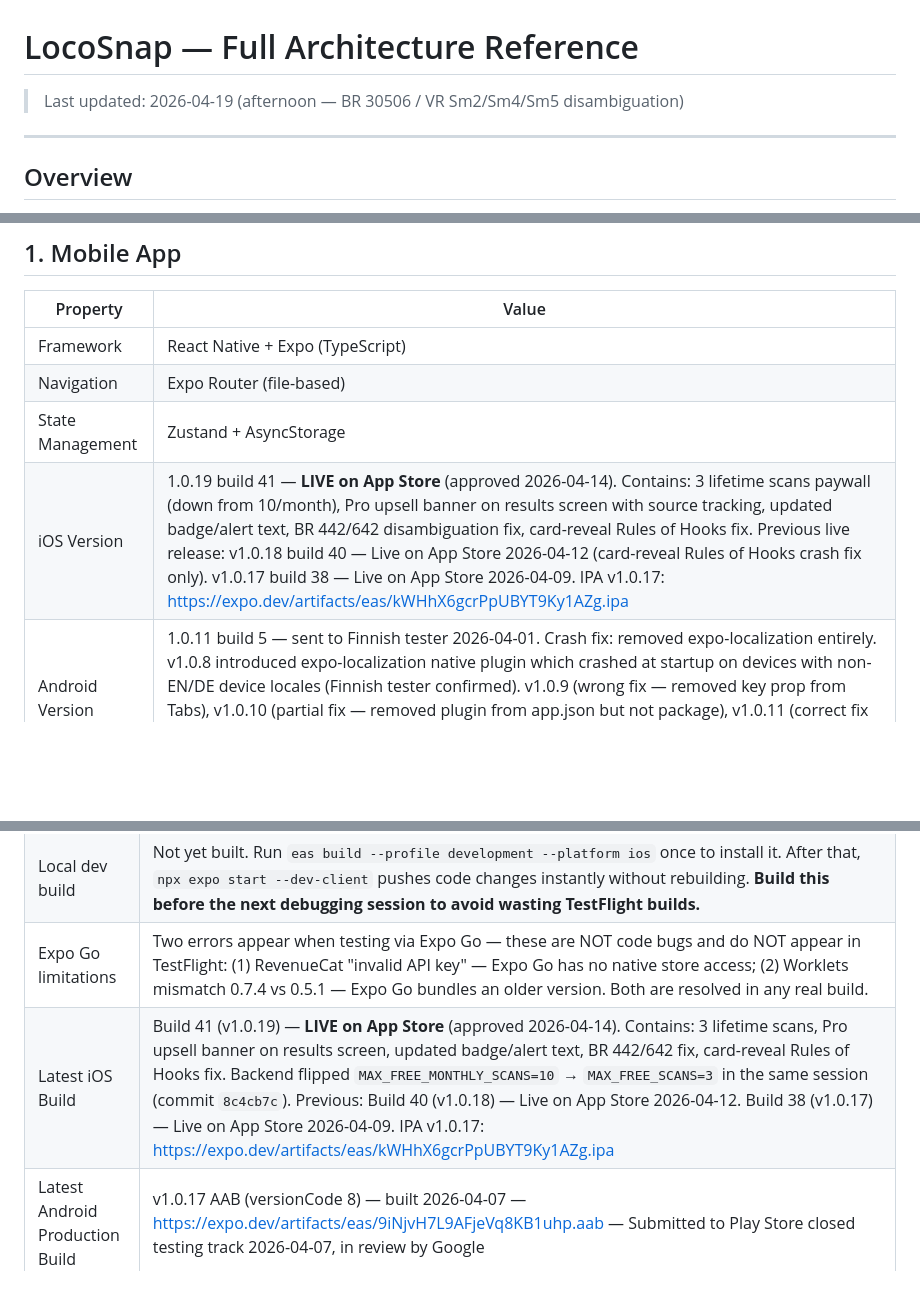
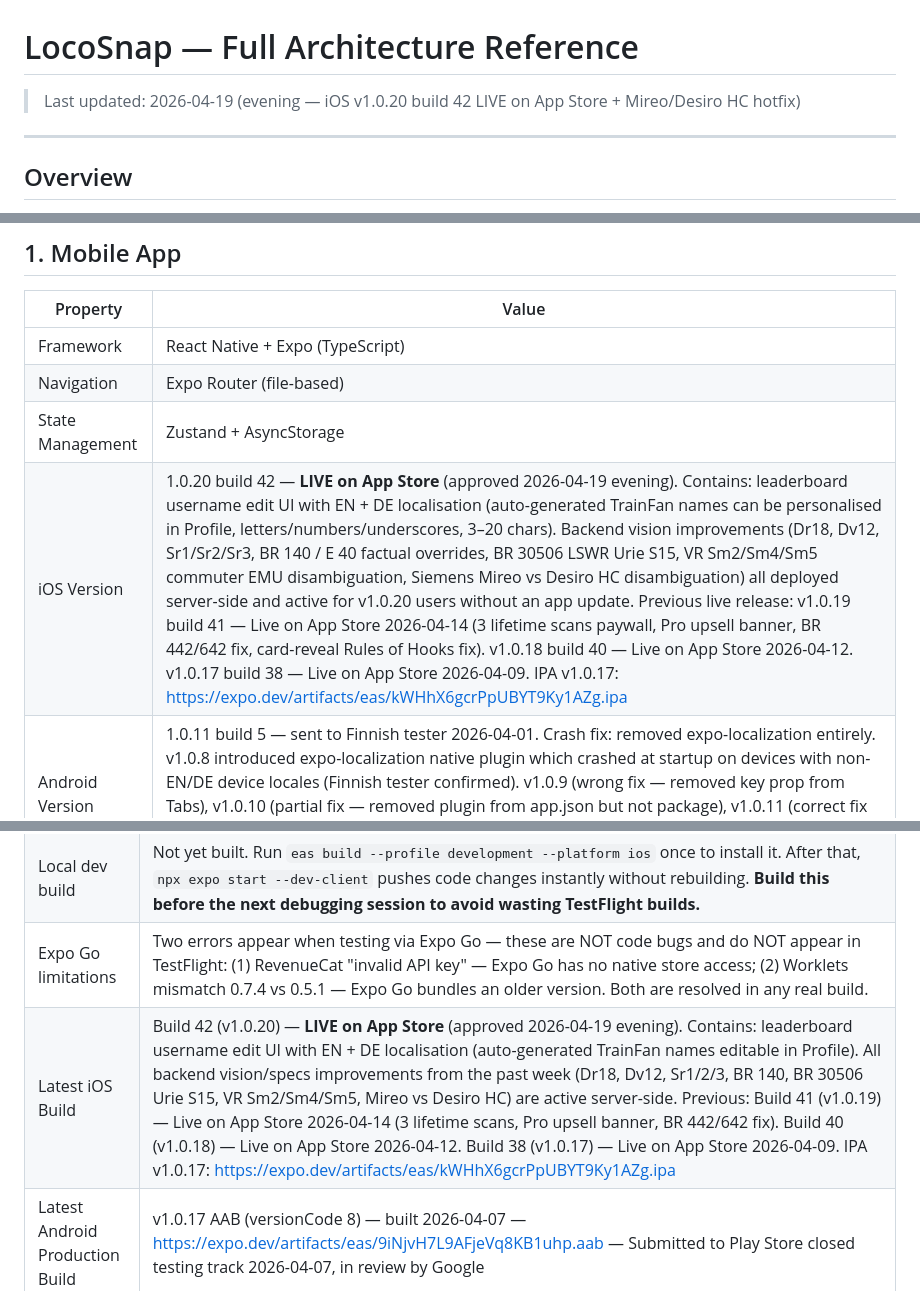
Before and after one commit to StephenLear/locosnap, a Markdown page: docs/ARCHITECTURE.md, 3 parts joined by grey strips. GitHub-like rendering; blank space fills up the shorter version.

```diff
--- a/docs/ARCHITECTURE.md
+++ b/docs/ARCHITECTURE.md
@@ -1,6 +1,6 @@
 # LocoSnap — Full Architecture Reference
 
-> Last updated: 2026-04-19 (afternoon — BR 30506 / VR Sm2/Sm4/Sm5 disambiguation)
+> Last updated: 2026-04-19 (evening — iOS v1.0.20 build 42 LIVE on App Store + Mireo/Desiro HC hotfix)
 
 ---
 
@@ -17,7 +17,7 @@ LocoSnap is a mobile app that identifies trains from photos using AI. Users take
 | Framework | React Native + Expo (TypeScript) |
 | Navigation | Expo Router (file-based) |
 | State Management | Zustand + AsyncStorage |
-| iOS Version | 1.0.19 build 41 — **LIVE on App Store** (approved 2026-04-14). Contains: 3 lifetime scans paywall (down from 10/month), Pro upsell banner on results screen with source tracking, updated badge/alert text, BR 442/642 disambiguation fix, card-reveal Rules of Hooks fix. Previous live release: v1.0.18 build 40 — Live on App Store 2026-04-12 (card-reveal Rules of Hooks crash fix only). v1.0.17 build 38 — Live on App Store 2026-04-09. IPA v1.0.17: https://expo.dev/artifacts/eas/kWHhX6gcrPpUBYT9Ky1AZg.ipa |
+| iOS Version | 1.0.20 build 42 — **LIVE on App Store** (approved 2026-04-19 evening). Contains: leaderboard username edit UI with EN + DE localisation (auto-generated TrainFan names can be personalised in Profile, letters/numbers/underscores, 3–20 chars). Backend vision improvements (Dr18, Dv12, Sr1/Sr2/Sr3, BR 140 / E 40 factual overrides, BR 30506 LSWR Urie S15, VR Sm2/Sm4/Sm5 commuter EMU disambiguation, Siemens Mireo vs Desiro HC disambiguation) all deployed server-side and active for v1.0.20 users without an app update. Previous live release: v1.0.19 build 41 — Live on App Store 2026-04-14 (3 lifetime scans paywall, Pro upsell banner, BR 442/642 fix, card-reveal Rules of Hooks fix). v1.0.18 build 40 — Live on App Store 2026-04-12. v1.0.17 build 38 — Live on App Store 2026-04-09. IPA v1.0.17: https://expo.dev/artifacts/eas/kWHhX6gcrPpUBYT9Ky1AZg.ipa |
 | Android Version | 1.0.11 build 5 — sent to Finnish tester 2026-04-01. Crash fix: removed expo-localization entirely. v1.0.8 introduced expo-localization native plugin which crashed at startup on devices with non-EN/DE device locales (Finnish tester confirmed). v1.0.9 (wrong fix — removed key prop from Tabs), v1.0.10 (partial fix — removed plugin from app.json but not package), v1.0.11 (correct fix — removed package and import entirely; app defaults to EN, user can switch to DE via picker). APK: https://expo.dev/artifacts/eas/451HLSXRSRiqoFAMpfm4sy.apk |
 | App Store ID | 6759280267 |
 | App Store URL | https://apps.apple.com/app/locosnap/id6759280267 |
@@ -393,7 +393,7 @@ eas secret:create --scope project --name SENTRY_PROJECT --value "react-native"
 | Build command | `eas build --platform [ios/android/all] --profile [production/preview]` |
 | Local dev build | Not yet built. Run `eas build --profile development --platform ios` once to install it. After that, `npx expo start --dev-client` pushes code changes instantly without rebuilding. **Build this before the next debugging session to avoid wasting TestFlight builds.** |
 | Expo Go limitations | Two errors appear when testing via Expo Go — these are NOT code bugs and do NOT appear in TestFlight: (1) RevenueCat "invalid API key" — Expo Go has no native store access; (2) Worklets mismatch 0.7.4 vs 0.5.1 — Expo Go bundles an older version. Both are resolved in any real build. |
-| Latest iOS Build | Build 41 (v1.0.19) — **LIVE on App Store** (approved 2026-04-14). Contains: 3 lifetime scans, Pro upsell banner on results screen, updated badge/alert text, BR 442/642 fix, card-reveal Rules of Hooks fix. Backend flipped `MAX_FREE_MONTHLY_SCANS=10` → `MAX_FREE_SCANS=3` in the same session (commit `8c4cb7c`). Previous: Build 40 (v1.0.18) — Live on App Store 2026-04-12. Build 38 (v1.0.17) — Live on App Store 2026-04-09. IPA v1.0.17: https://expo.dev/artifacts/eas/kWHhX6gcrPpUBYT9Ky1AZg.ipa |
+| Latest iOS Build | Build 42 (v1.0.20) — **LIVE on App Store** (approved 2026-04-19 evening). Contains: leaderboard username edit UI with EN + DE localisation (auto-generated TrainFan names editable in Profile). All backend vision/specs improvements from the past week (Dr18, Dv12, Sr1/2/3, BR 140, BR 30506 Urie S15, VR Sm2/Sm4/Sm5, Mireo vs Desiro HC) are active server-side. Previous: Build 41 (v1.0.19) — Live on App Store 2026-04-14 (3 lifetime scans, Pro upsell banner, BR 442/642 fix). Build 40 (v1.0.18) — Live on App Store 2026-04-12. Build 38 (v1.0.17) — Live on App Store 2026-04-09. IPA v1.0.17: https://expo.dev/artifacts/eas/kWHhX6gcrPpUBYT9Ky1AZg.ipa |
 | Latest Android Production Build | v1.0.17 AAB (versionCode 8) — built 2026-04-07 — https://expo.dev/artifacts/eas/9iNjvH7L9AFjeVq8KB1uhp.aab — Submitted to Play Store closed testing track 2026-04-07, in review by Google |
 | Latest Android Preview Build | v1.0.19 APK (versionCode 8) — https://expo.dev/artifacts/eas/ispu2yQ9ZFMWc8x2Wq6Hwb.apk — built 2026-04-14 (build id 8d5b2ad3-937d-46eb-b4ed-bc076413ae62, git commit 872dd58). Matches iOS v1.0.19 build 41 (currently in Apple review). Contains: `MAX_FREE_SCANS=3` lifetime (down from 10/month), Pro upsell banner on results screen, updated badge/alert text, all prior v1.0.18 card-reveal fixes, BR 442/642 disambiguation. Previous Latest Android Preview Build (v1.0.17 — Android 16 setTimeout fix + authIsLoading guard): https://expo.dev/accounts/stephenlear1/projects/locosnap/builds/be527909-08eb-4ef9-b95e-d6ba89180f6f |
 
```
Also changed, not shown: docs/CHANGELOG.md (+17 -0 lines).
